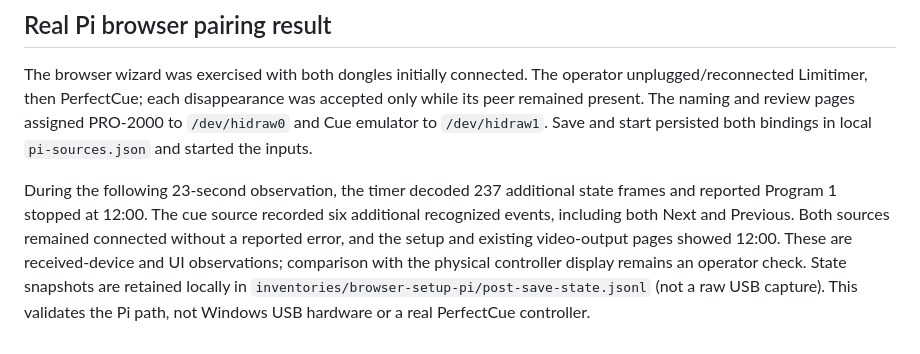
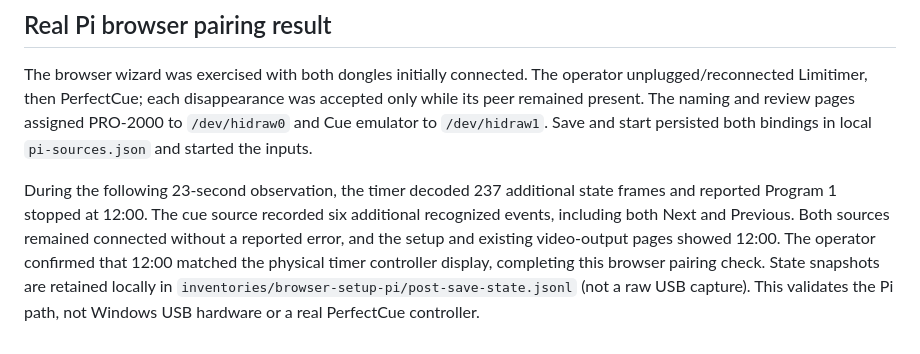
Before and after one commit to jpkelly/DMAN, a Markdown page: docs/browser-setup.md, the part around the change. GitHub-like rendering.

Commit message:
Record operator confirmation of displayed timer value

```diff
--- a/docs/browser-setup.md
+++ b/docs/browser-setup.md
@@ -47,8 +47,8 @@ During the following 23-second observation, the timer decoded 237 additional
 state frames and reported Program 1 stopped at 12:00. The cue source recorded
 six additional recognized events, including both Next and Previous. Both
 sources remained connected without a reported error, and the setup and existing
-video-output pages showed 12:00. These are received-device and UI observations;
-comparison with the physical controller display remains an operator check.
+video-output pages showed 12:00. The operator confirmed that 12:00 matched the
+physical timer controller display, completing this browser pairing check.
 State snapshots are retained locally in
 `inventories/browser-setup-pi/post-save-state.jsonl` (not a raw USB capture).
 This validates the Pi path, not Windows USB hardware or a real PerfectCue controller.
```
